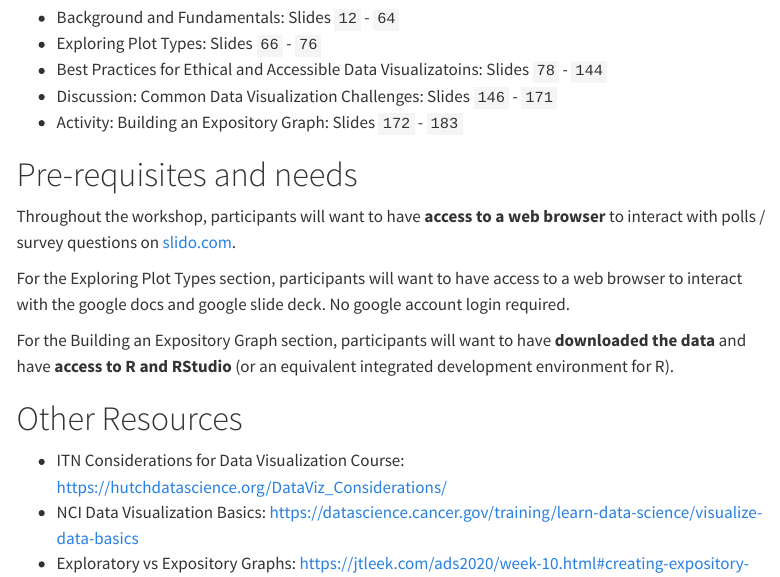
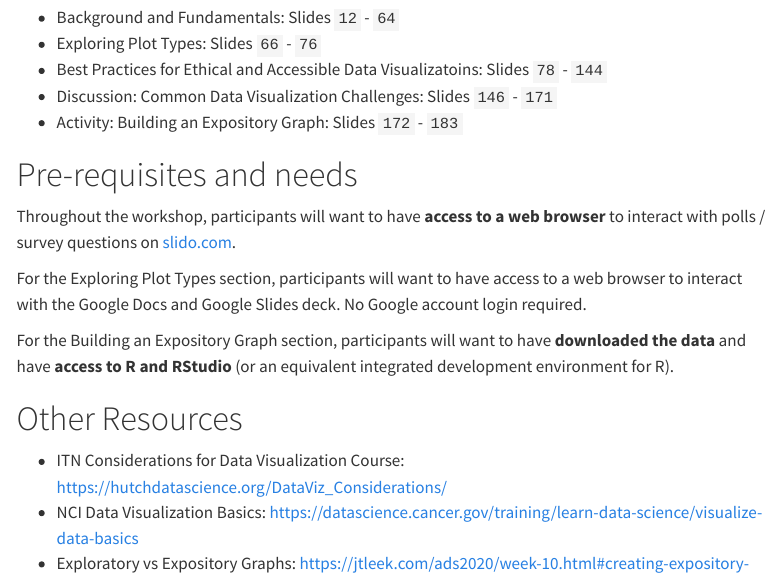
Before and after one commit to fhdsl/decode_dataviz_workshop, a Quarto document (background.qmd): the page in a window 1100 px wide, from 320 px down. Rendered offline with R 4.5, knitr and Pandoc in place of Quarto, with nearby package versions; menus at the side of the page are left out.

Commit message:
Fix capitalization in prerequisites section
Correct capitalization of 'Google Docs' and 'Google Slides' for consistency.

```diff
--- a/background.qmd
+++ b/background.qmd
@@ -19,7 +19,7 @@ Slides for workshop: [https://docs.google.com/presentation/d/1wSy8jDOnuETR5Y9jbK
 
 Throughout the workshop, participants will want to have **access to a web browser** to interact with polls / survey questions on [slido.com](https://www.slido.com/).
 
-For the Exploring Plot Types section, participants will want to have access to a web browser to interact with the google docs and google slide deck. No google account login required.
+For the Exploring Plot Types section, participants will want to have access to a web browser to interact with the Google Docs and Google Slides deck. No Google account login required.
 
 For the Building an Expository Graph section, participants will want to have **downloaded the data** and have **access to R and RStudio** (or an equivalent integrated development environment for R).
 
```
